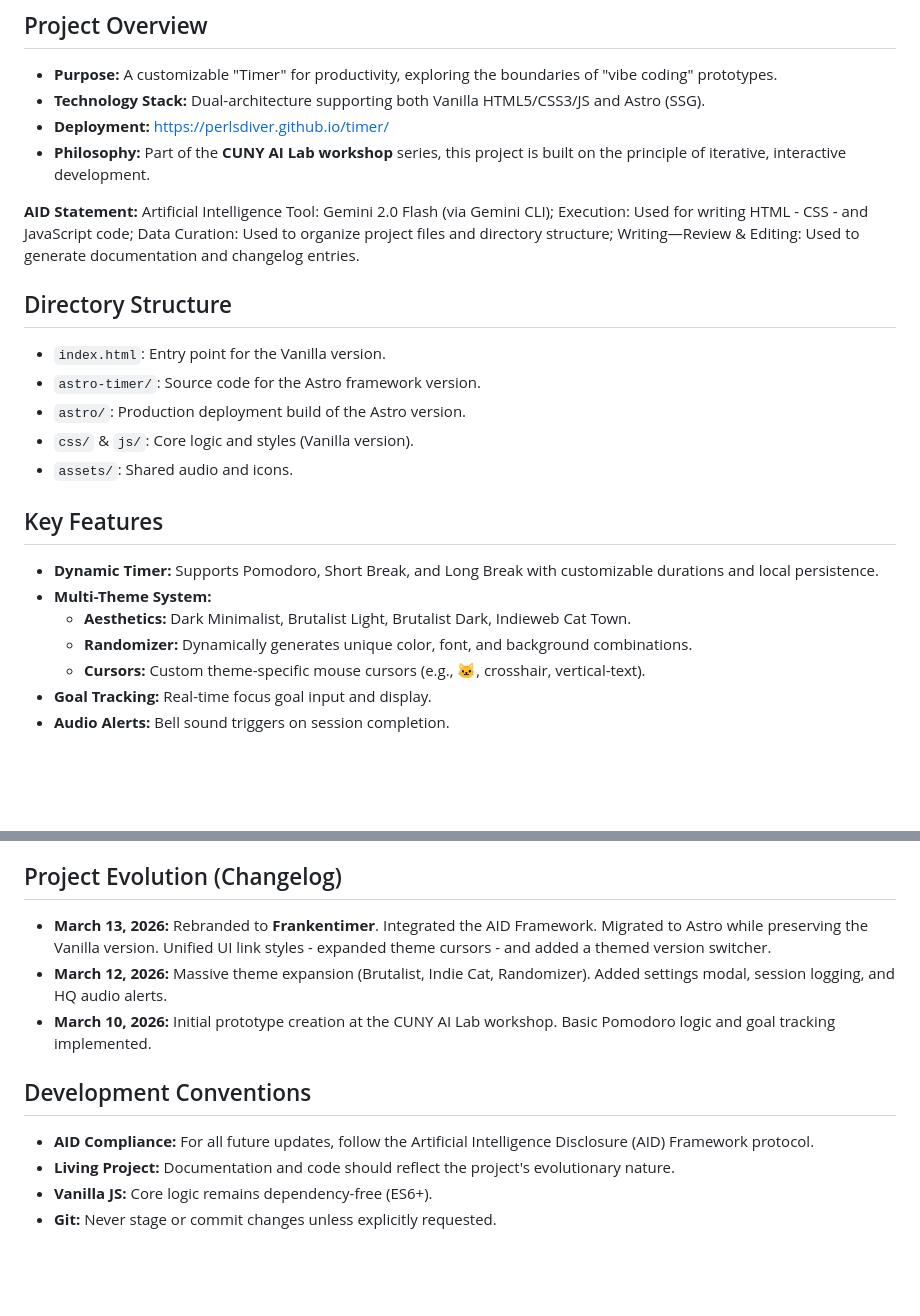
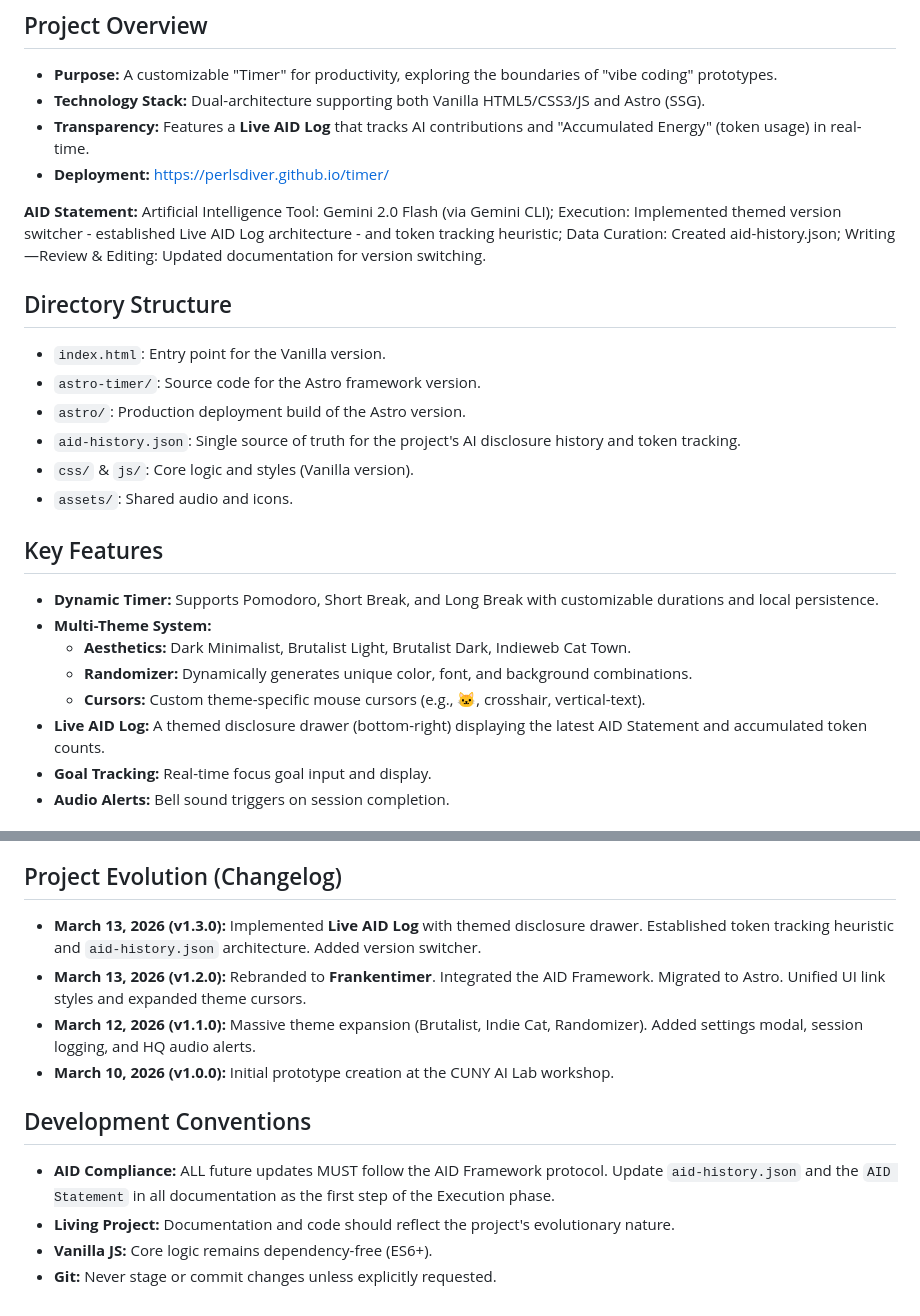
Before and after one commit to perlsdiver/timer, a Markdown page: GEMINI.md, 2 parts joined by grey strips. GitHub-like rendering; blank space fills up the shorter version.

Commit message:
Overwrite GEMINI.md with latest Live AID Log architecture and protocol

```diff
--- a/GEMINI.md
+++ b/GEMINI.md
@@ -6,16 +6,17 @@ A feature-rich, multi-theme Pomodoro-style web application designed for task foc
 
 - **Purpose:** A customizable "Timer" for productivity, exploring the boundaries of "vibe coding" prototypes.
 - **Technology Stack:** Dual-architecture supporting both Vanilla HTML5/CSS3/JS and Astro (SSG).
+- **Transparency:** Features a **Live AID Log** that tracks AI contributions and "Accumulated Energy" (token usage) in real-time.
 - **Deployment:** [https://perlsdiver.github.io/timer/](https://perlsdiver.github.io/timer/)
-- **Philosophy:** Part of the **CUNY AI Lab workshop** series, this project is built on the principle of iterative, interactive development.
 
-**AID Statement:** Artificial Intelligence Tool: Gemini 2.0 Flash (via Gemini CLI); Execution: Used for writing HTML - CSS - and JavaScript code; Data Curation: Used to organize project files and directory structure; Writing—Review & Editing: Used to generate documentation and changelog entries.
+**AID Statement:** Artificial Intelligence Tool: Gemini 2.0 Flash (via Gemini CLI); Execution: Implemented themed version switcher - established Live AID Log architecture - and token tracking heuristic; Data Curation: Created aid-history.json; Writing—Review & Editing: Updated documentation for version switching.
 
 ## Directory Structure
 
 - `index.html`: Entry point for the Vanilla version.
 - `astro-timer/`: Source code for the Astro framework version.
 - `astro/`: Production deployment build of the Astro version.
+- `aid-history.json`: Single source of truth for the project's AI disclosure history and token tracking.
 - `css/` & `js/`: Core logic and styles (Vanilla version).
 - `assets/`: Shared audio and icons.
 
@@ -26,6 +27,7 @@ A feature-rich, multi-theme Pomodoro-style web application designed for task foc
     - **Aesthetics:** Dark Minimalist, Brutalist Light, Brutalist Dark, Indieweb Cat Town.
     - **Randomizer:** Dynamically generates unique color, font, and background combinations.
     - **Cursors:** Custom theme-specific mouse cursors (e.g., 🐱, crosshair, vertical-text).
+- **Live AID Log:** A themed disclosure drawer (bottom-right) displaying the latest AID Statement and accumulated token counts.
 - **Goal Tracking:** Real-time focus goal input and display.
 - **Audio Alerts:** Bell sound triggers on session completion.
 
@@ -40,13 +42,14 @@ All versions of the application MUST maintain the following in the footer:
 
 ## Project Evolution (Changelog)
 
-- **March 13, 2026:** Rebranded to **Frankentimer**. Integrated the AID Framework. Migrated to Astro while preserving the Vanilla version. Unified UI link styles - expanded theme cursors - and added a themed version switcher.
-- **March 12, 2026:** Massive theme expansion (Brutalist, Indie Cat, Randomizer). Added settings modal, session logging, and HQ audio alerts.
-- **March 10, 2026:** Initial prototype creation at the CUNY AI Lab workshop. Basic Pomodoro logic and goal tracking implemented.
+- **March 13, 2026 (v1.3.0):** Implemented **Live AID Log** with themed disclosure drawer. Established token tracking heuristic and `aid-history.json` architecture. Added version switcher.
+- **March 13, 2026 (v1.2.0):** Rebranded to **Frankentimer**. Integrated the AID Framework. Migrated to Astro. Unified UI link styles and expanded theme cursors.
+- **March 12, 2026 (v1.1.0):** Massive theme expansion (Brutalist, Indie Cat, Randomizer). Added settings modal, session logging, and HQ audio alerts.
+- **March 10, 2026 (v1.0.0):** Initial prototype creation at the CUNY AI Lab workshop.
 
 ## Development Conventions
 
-- **AID Compliance:** For all future updates, follow the Artificial Intelligence Disclosure (AID) Framework protocol.
+- **AID Compliance:** ALL future updates MUST follow the AID Framework protocol. Update `aid-history.json` and the `AID Statement` in all documentation as the first step of the Execution phase.
 - **Living Project:** Documentation and code should reflect the project's evolutionary nature.
 - **Vanilla JS:** Core logic remains dependency-free (ES6+).
 - **Git:** Never stage or commit changes unless explicitly requested.
```
